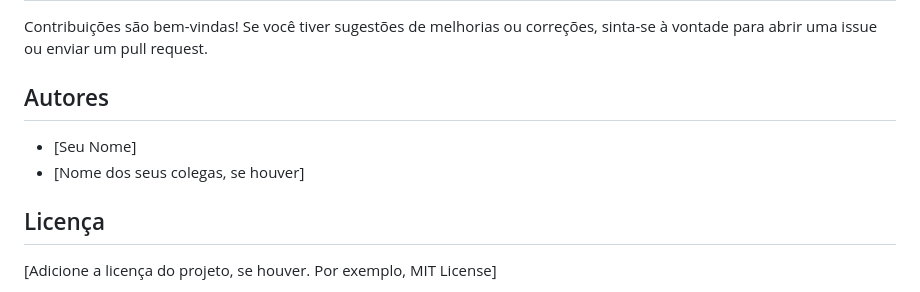
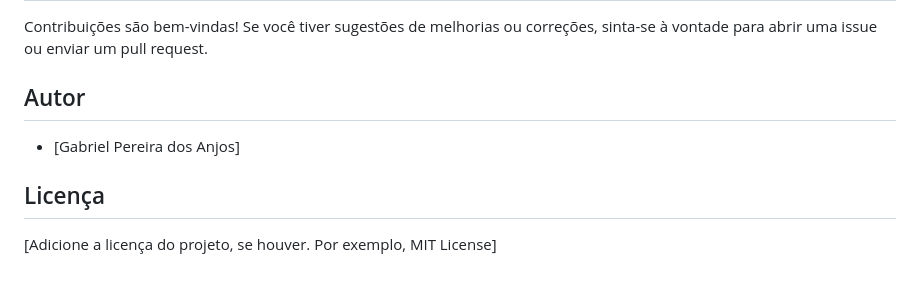
Before and after one commit to GabrielPanjos/Cadastro-de-Clientes, a Markdown page: README.md, the part around the change. Rendered like a GitHub page.

```diff
--- a/README.md
+++ b/README.md
@@ -78,10 +78,9 @@ Para executar o projeto localmente, siga os passos:
 
 Contribuições são bem-vindas! Se você tiver sugestões de melhorias ou correções, sinta-se à vontade para abrir uma issue ou enviar um pull request.
 
-## Autores
+## Autor
 
-* \[Seu Nome]
-* \[Nome dos seus colegas, se houver]
+* \[Gabriel Pereira dos Anjos]
 
 ## Licença
 
```
